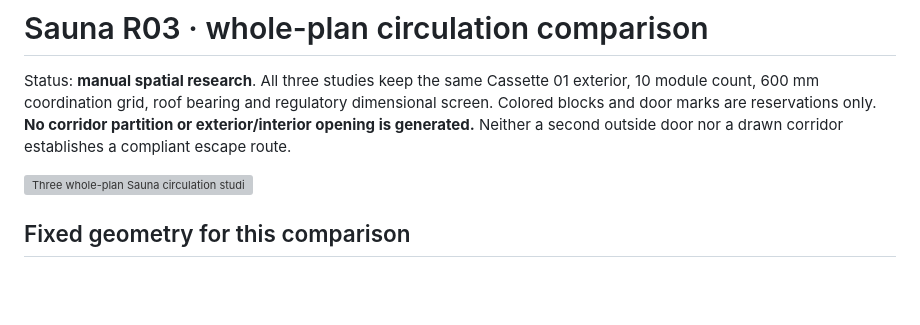
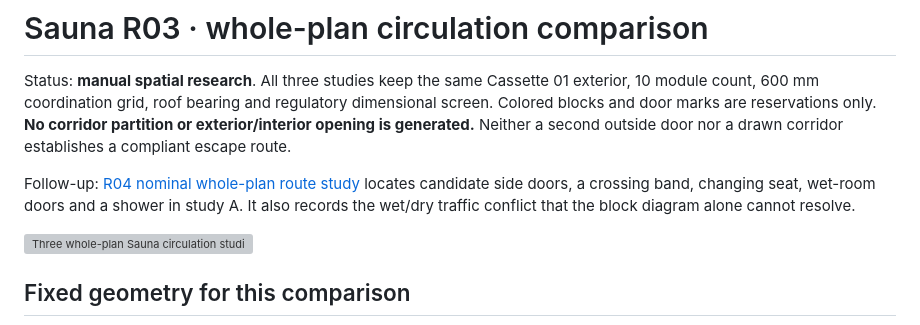
Before and after one commit to anotherSipOfCoffee/obtp-studio, a Markdown page: docs/SAUNA_CIRCULATION_R03.md, the part around the change. Drawn GitHub-style; blank space fills up the shorter version; grey boxes are pictures that could not be loaded.

Commit message:
Link R04 whole-plan Sauna route study

```diff
--- a/docs/SAUNA_CIRCULATION_R03.md
+++ b/docs/SAUNA_CIRCULATION_R03.md
@@ -1,6 +1,8 @@
 # Sauna R03 · whole-plan circulation comparison
 
 Status: **manual spatial research**. All three studies keep the same Cassette 01 exterior, 10 module count, 600 mm coordination grid, roof bearing and regulatory dimensional screen. Colored blocks and door marks are reservations only. **No corridor partition or exterior/interior opening is generated.** Neither a second outside door nor a drawn corridor establishes a compliant escape route.
+
+Follow-up: [R04 nominal whole-plan route study](SAUNA_ROUTE_R04.md) locates candidate side doors, a crossing band, changing seat, wet-room doors and a shower in study A. It also records the wet/dry traffic conflict that the block diagram alone cannot resolve.
 
 ![Three whole-plan Sauna circulation studies](SAUNA_CIRCULATION_R03.svg)
 
```
